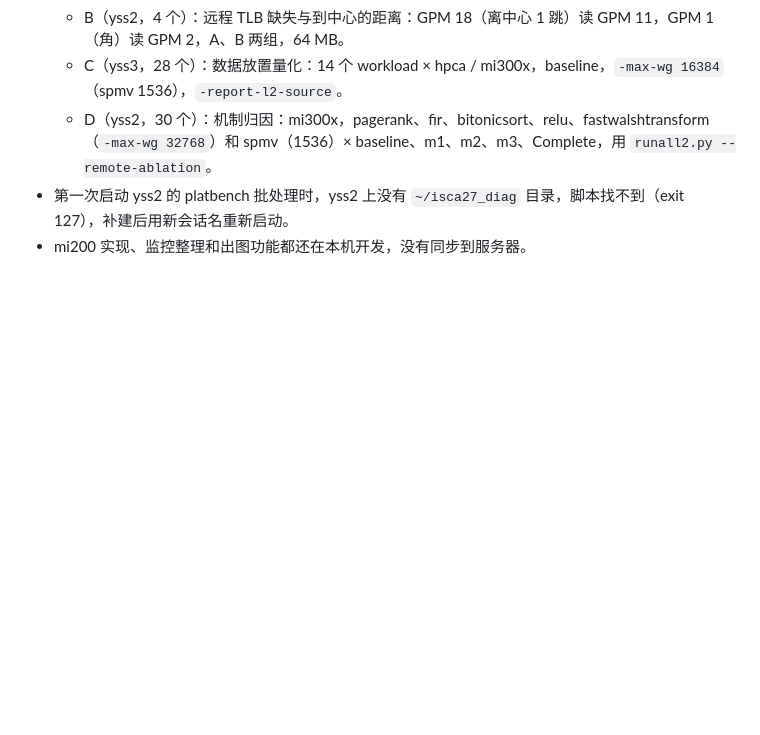
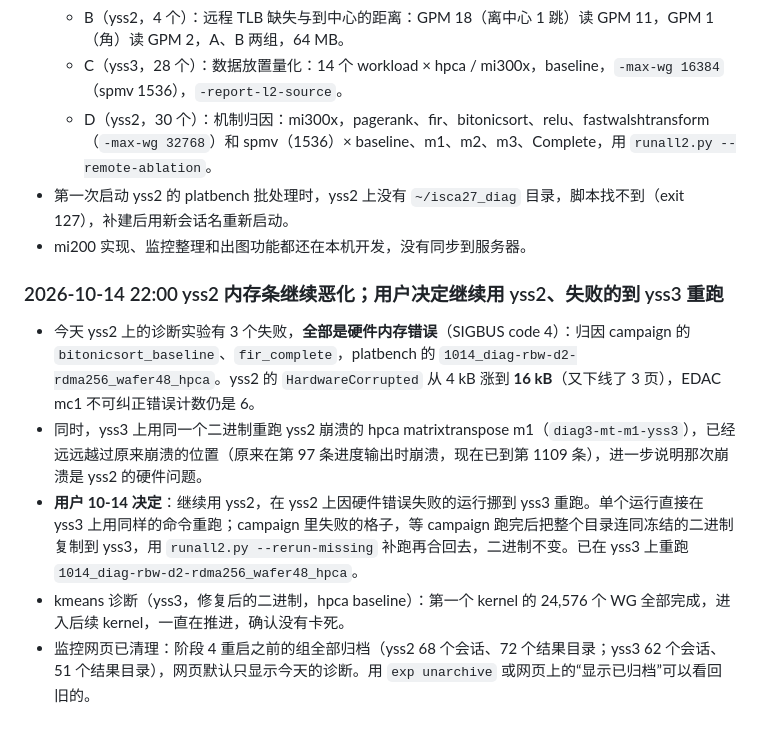
Before and after one commit to DX990307/WSC_datapath, a Markdown page: STATUS.md, the part around the change. Drawn GitHub-style; blank space fills up the shorter version.

Commit message:
claude-code: yss2 hardware worsening; retry policy; monitor archived
Co-Authored-By: Claude Opus 5.5 <noreply@anthropic.com>

```diff
--- a/STATUS.md
+++ b/STATUS.md
@@ -648,3 +648,11 @@
   - D（yss2，30 个）：机制归因：mi300x，pagerank、fir、bitonicsort、relu、fastwalshtransform（`-max-wg 32768`）和 spmv（1536）× baseline、m1、m2、m3、Complete，用 `runall2.py --remote-ablation`。
 - 第一次启动 yss2 的 platbench 批处理时，yss2 上没有 `~/isca27_diag` 目录，脚本找不到（exit 127），补建后用新会话名重新启动。
 - mi200 实现、监控整理和出图功能都还在本机开发，没有同步到服务器。
+
+### 2026-10-14 22:00 yss2 内存条继续恶化；用户决定继续用 yss2、失败的到 yss3 重跑
+
+- 今天 yss2 上的诊断实验有 3 个失败，**全部是硬件内存错误**（SIGBUS code 4）：归因 campaign 的 `bitonicsort_baseline`、`fir_complete`，platbench 的 `1014_diag-rbw-d2-rdma256_wafer48_hpca`。yss2 的 `HardwareCorrupted` 从 4 kB 涨到 **16 kB**（又下线了 3 页），EDAC mc1 不可纠正错误计数仍是 6。
+- 同时，yss3 上用同一个二进制重跑 yss2 崩溃的 hpca matrixtranspose m1（`diag3-mt-m1-yss3`），已经远远越过原来崩溃的位置（原来在第 97 条进度输出时崩溃，现在已到第 1109 条），进一步说明那次崩溃是 yss2 的硬件问题。
+- **用户 10-14 决定**：继续用 yss2，在 yss2 上因硬件错误失败的运行挪到 yss3 重跑。单个运行直接在 yss3 上用同样的命令重跑；campaign 里失败的格子，等 campaign 跑完后把整个目录连同冻结的二进制复制到 yss3，用 `runall2.py --rerun-missing` 补跑再合回去，二进制不变。已在 yss3 上重跑 `1014_diag-rbw-d2-rdma256_wafer48_hpca`。
+- kmeans 诊断（yss3，修复后的二进制，hpca baseline）：第一个 kernel 的 24,576 个 WG 全部完成，进入后续 kernel，一直在推进，确认没有卡死。
+- 监控网页已清理：阶段 4 重启之前的组全部归档（yss2 68 个会话、72 个结果目录；yss3 62 个会话、51 个结果目录），网页默认只显示今天的诊断。用 `exp unarchive` 或网页上的“显示已归档”可以看回旧的。
```
